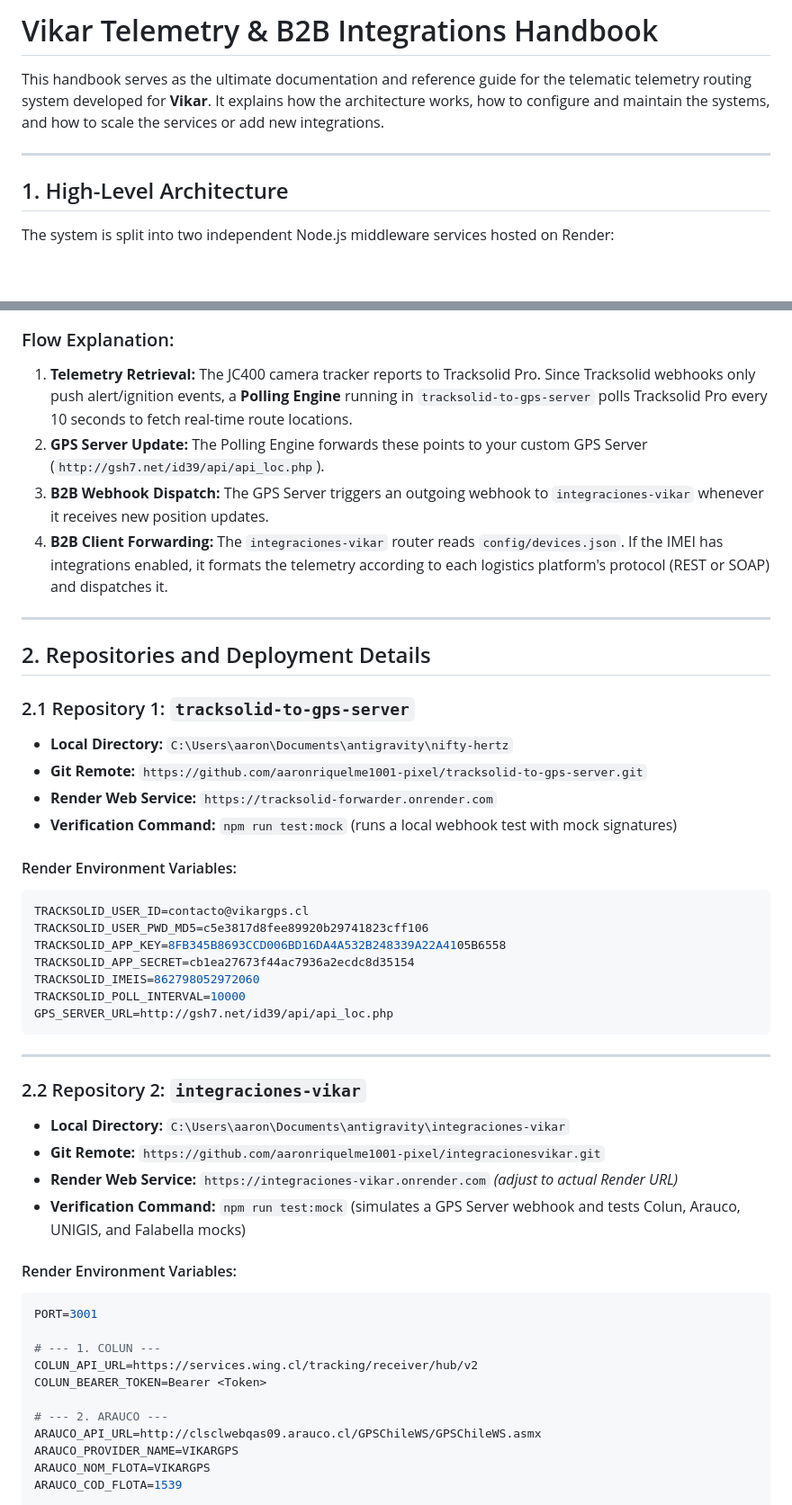
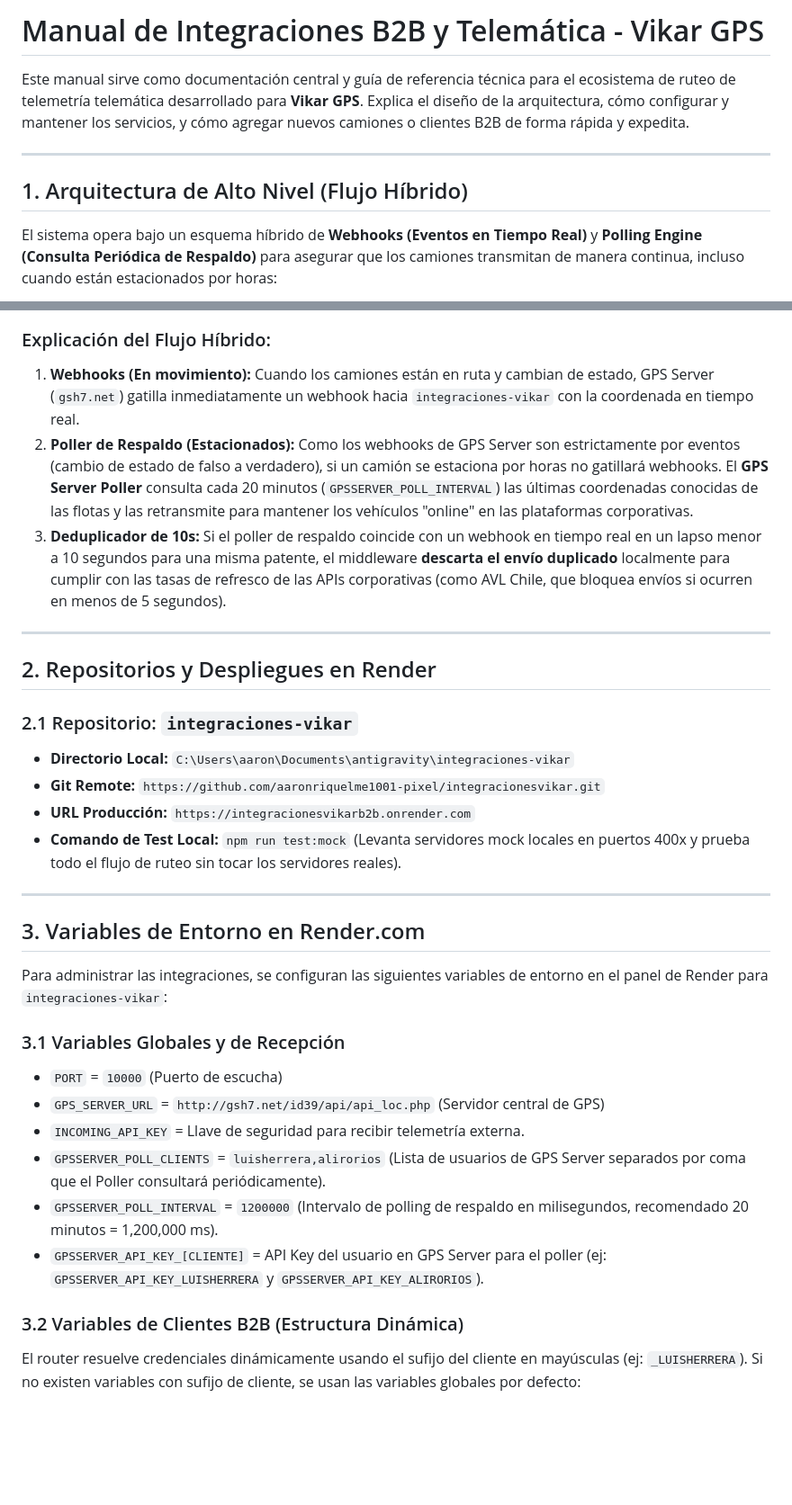
Before and after one commit to aaronriquelme1001-pixel/integracionesvikar, a Markdown page: docs/vikar_integrations_handbook.md, 2 parts joined by grey strips. Shown at 90% size. Rendered like a GitHub page; blank space fills up the shorter version.

````diff
--- a/docs/vikar_integrations_handbook.md
+++ b/docs/vikar_integrations_handbook.md
@@ -1,12 +1,12 @@
-# Vikar Telemetry & B2B Integrations Handbook
+# Manual de Integraciones B2B y Telemática - Vikar GPS
 
-This handbook serves as the ultimate documentation and reference guide for the telematic telemetry routing system developed for **Vikar**. It explains how the architecture works, how to configure and maintain the systems, and how to scale the services or add new integrations.
+Este manual sirve como documentación central y guía de referencia técnica para el ecosistema de ruteo de telemetría telemática desarrollado para **Vikar GPS**. Explica el diseño de la arquitectura, cómo configurar y mantener los servicios, y cómo agregar nuevos camiones o clientes B2B de forma rápida y expedita.
 
 ---
 
-## 1. High-Level Architecture
+## 1. Arquitectura de Alto Nivel (Flujo Híbrido)
 
-The system is split into two independent Node.js middleware services hosted on Render:
+El sistema opera bajo un esquema híbrido de **Webhooks (Eventos en Tiempo Real)** y **Polling Engine (Consulta Periódica de Respaldo)** para asegurar que los camiones transmitan de manera continua, incluso cuando están estacionados por horas:
 
 ```mermaid
 flowchart TD
@@ -35,52 +32,35 @@ flowchart TD
     end
 ```
 
-### Flow Explanation:
-1. **Telemetry Retrieval:** The JC400 camera tracker reports to Tracksolid Pro. Since Tracksolid webhooks only push alert/ignition events, a **Polling Engine** running in `tracksolid-to-gps-server` polls Tracksolid Pro every 10 seconds to fetch real-time route locations.
-2. **GPS Server Update:** The Polling Engine forwards these points to your custom GPS Server (`http://gsh7.net/id39/api/api_loc.php`).
-3. **B2B Webhook Dispatch:** The GPS Server triggers an outgoing webhook to `integraciones-vikar` whenever it receives new position updates.
-4. **B2B Client Forwarding:** The `integraciones-vikar` router reads `config/devices.json`. If the IMEI has integrations enabled, it formats the telemetry according to each logistics platform's protocol (REST or SOAP) and dispatches it.
+### Explicación del Flujo Híbrido:
+1. **Webhooks (En movimiento):** Cuando los camiones están en ruta y cambian de estado, GPS Server (`gsh7.net`) gatilla inmediatamente un webhook hacia `integraciones-vikar` con la coordenada en tiempo real.
+2. **Poller de Respaldo (Estacionados):** Como los webhooks de GPS Server son estrictamente por eventos (cambio de estado de falso a verdadero), si un camión se estaciona por horas no gatillará webhooks. El **GPS Server Poller** consulta cada 20 minutos (`GPSSERVER_POLL_INTERVAL`) las últimas coordenadas conocidas de las flotas y las retransmite para mantener los vehículos "online" en las plataformas corporativas.
+3. **Deduplicador de 10s:** Si el poller de respaldo coincide con un webhook en tiempo real en un lapso menor a 10 segundos para una misma patente, el middleware **descarta el envío duplicado** localmente para cumplir con las tasas de refresco de las APIs corporativas (como AVL Chile, que bloquea envíos si ocurren en menos de 5 segundos).
 
 ---
 
-## 2. Repositories and Deployment Details
+## 2. Repositorios y Despliegues en Render
 
-### 2.1 Repository 1: `tracksolid-to-gps-server`
-*   **Local Directory:** `C:\Users\aaron\Documents\antigravity\nifty-hertz`
-*   **Git Remote:** `https://github.com/aaronriquelme1001-pixel/tracksolid-to-gps-server.git`
-*   **Render Web Service:** `https://tracksolid-forwarder.onrender.com`
-*   **Verification Command:** `npm run test:mock` (runs a local webhook test with mock signatures)
-
-#### Render Environment Variables:
-```env
-TRACKSOLID_USER_ID=contacto@vikargps.cl
-TRACKSOLID_USER_PWD_MD5=c5e3817d8fee89920b29741823cff106
-TRACKSOLID_APP_KEY=8FB345B8693CCD006BD16DA4A532B248339A22A4105B6558
-TRACKSOLID_APP_SECRET=cb1ea27673f44ac7936a2ecdc8d35154
-TRACKSOLID_IMEIS=862798052972060
-TRACKSOLID_POLL_INTERVAL=10000
-GPS_SERVER_URL=http://gsh7.net/id39/api/api_loc.php
-```
+### 2.1 Repositorio: `integraciones-vikar`
+*   **Directorio Local:** `C:\Users\aaron\Documents\antigravity\integraciones-vikar`
+*   **Git Remote:** `https://github.com/aaronriquelme1001-pixel/integracionesvikar.git`
+*   **URL Producción:** `https://integracionesvikarb2b.onrender.com`
+*   **Comando de Test Local:** `npm run test:mock` (Levanta servidores mock locales en puertos 400x y prueba todo el flujo de ruteo sin tocar los servidores reales).
 
 ---
 
-### 2.2 Repository 2: `integraciones-vikar`
-*   **Local Directory:** `C:\Users\aaron\Documents\antigravity\integraciones-vikar`
-*   **Git Remote:** `https://github.com/aaronriquelme1001-pixel/integracionesvikar.git`
-*   **Render Web Service:** `https://integraciones-vikar.onrender.com` *(adjust to actual Render URL)*
-*   **Verification Command:** `npm run test:mock` (simulates a GPS Server webhook and tests Colun, Arauco, UNIGIS, and Falabella mocks)
+## 3. Variables de Entorno en Render.com
 
-#### Render Environment Variables:
-```env
-PORT=3001
+Para administrar las integraciones, se configuran las siguientes variables de entorno en el panel de Render para `integraciones-vikar`:
 
-# --- 1. COLUN ---
-COLUN_API_URL=https://services.wing.cl/tracking/receiver/hub/v2
-COLUN_BEARER_TOKEN=Bearer <Token>
+### 3.1 Variables Globales y de Recepción
+*   `PORT` = `10000` (Puerto de escucha)
+*   `GPS_SERVER_URL` = `http://gsh7.net/id39/api/api_loc.php` (Servidor central de GPS)
+*   `INCOMING_API_KEY` = Llave de seguridad para recibir telemetría externa.
+*   `GPSSERVER_POLL_CLIENTS` = `luisherrera,alirorios` (Lista de usuarios de GPS Server separados por coma que el Poller consultará periódicamente).
+*   `GPSSERVER_POLL_INTERVAL` = `1200000` (Intervalo de polling de respaldo en milisegundos, recomendado 20 minutos = 1,200,000 ms).
+*   `GPSSERVER_API_KEY_[CLIENTE]` = API Key del usuario en GPS Server para el poller (ej: `GPSSERVER_API_KEY_LUISHERRERA` y `GPSSERVER_API_KEY_ALIRORIOS`).
 
-# --- 2. ARAUCO ---
-ARAUCO_API_URL=http://clsclwebqas09.arauco.cl/GPSChileWS/GPSChileWS.asmx
-ARAUCO_PROVIDER_NAME=VIKARGPS
-ARAUCO_NOM_FLOTA=VIKARGPS
-ARAUCO_COD_FLOTA=1539
+### 3.2 Variables de Clientes B2B (Estructura Dinámica)
+El router resuelve credenciales dinámicamente usando el sufijo del cliente en mayúsculas (ej: `_LUISHERRERA`). Si no existen variables con sufijo de cliente, se usan las variables globales por defecto:
 
````
Also changed, not shown: other parts of docs/vikar_integrations_handbook.md (+85 -188 lines).
